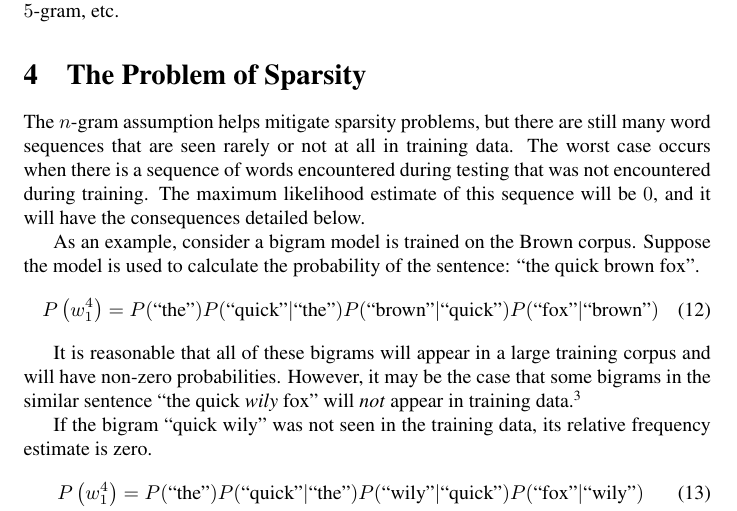
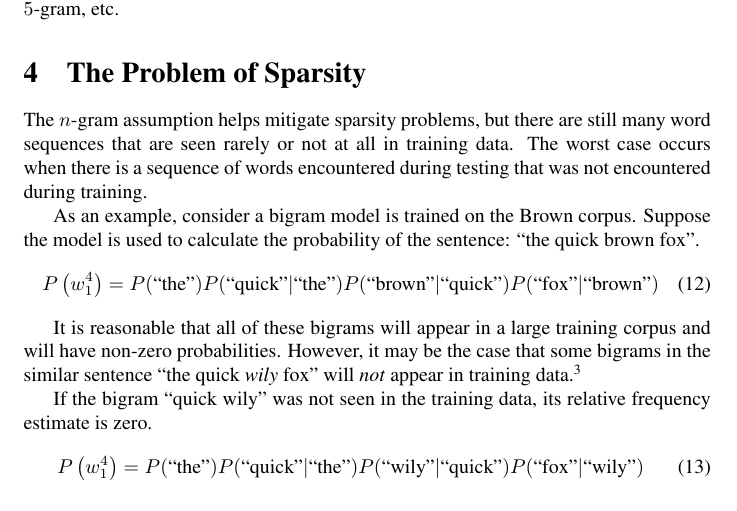
Before and after one commit to romanows/LanguageModeling, a LaTeX document (doc/languageModelDetail.tex): part of page 3 of 6, cut so that both start at the same text. Compiled offline with pdfLaTeX.

Commit message:
Doc: removed an awkward sentence

```diff
--- a/doc/languageModelDetail.tex
+++ b/doc/languageModelDetail.tex
@@ -208,7 +208,6 @@ Each of these conditional probability distributions (i.e., model parameters) may
 \section{The Problem of Sparsity}
 The \ngram assumption helps mitigate sparsity problems, but there are still many word sequences that are seen rarely or not at all in training data.
 The worst case occurs when there is a sequence of words encountered during testing that was not encountered during training.
-The maximum likelihood estimate of this sequence will be $0$, and it will have the consequences detailed below.
 
 As an example, consider a bigram model is trained on the Brown corpus.
 Suppose the model is used to calculate the probability of the sentence: ``the quick brown fox''.
```
Also changed, not shown: doc/languageModelDetail.pdf.
